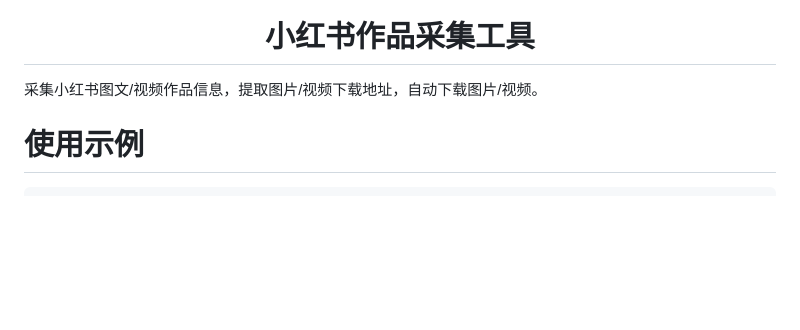
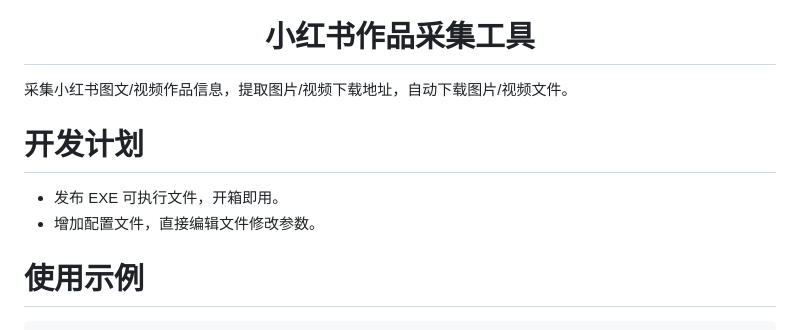
Before and after one commit to JoeanAmier/XHS-Downloader, a Markdown page: README.md, the part around the change. Rendered like a GitHub page; blank space fills up the shorter version.

Commit message:
更新项目说明

```diff
--- a/README.md
+++ b/README.md
@@ -2,7 +2,12 @@
 <img src="static/XHS_Downloader.png" alt="TikTokDownloader" height="256" width="256"><br>
 <h1>小红书作品采集工具</h1>
 </div>
-<p>采集小红书图文/视频作品信息，提取图片/视频下载地址，自动下载图片/视频。</p>
+<p>采集小红书图文/视频作品信息，提取图片/视频下载地址，自动下载图片/视频文件。</p>
+<h1>开发计划</h1>
+<ul>
+<li>发布 EXE 可执行文件，开箱即用。</li>
+<li>增加配置文件，直接编辑文件修改参数。</li>
+</ul>
 <h1>使用示例</h1>
 <pre>
 # 测试链接
```
